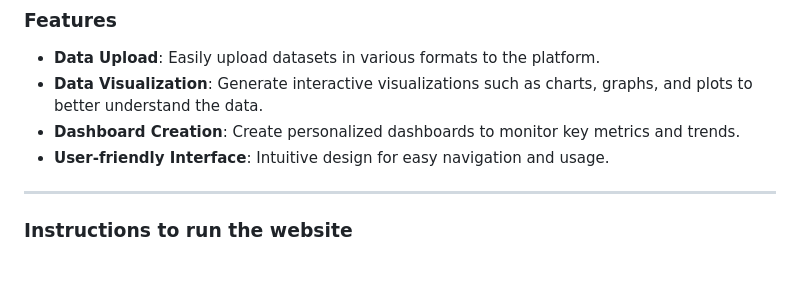
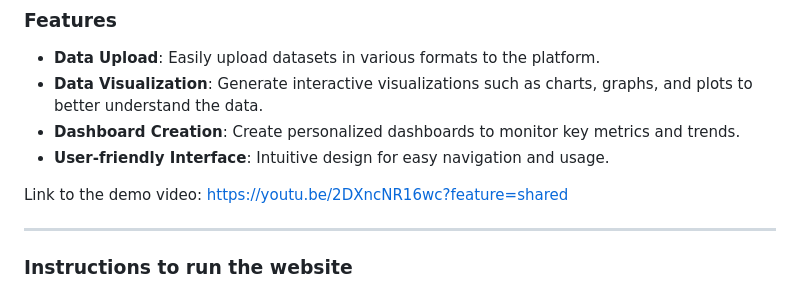
Before and after one commit to nay-hey/DevHack, a Markdown page: README.md, the part around the change. GitHub-like rendering; blank space fills up the shorter version.

```diff
--- a/README.md
+++ b/README.md
@@ -9,6 +9,7 @@ ________________________________________________________________________________
 - **Dashboard Creation**: Create personalized dashboards to monitor key metrics and trends.
 - **User-friendly Interface**: Intuitive design for easy navigation and usage.
 
+Link to the demo video: https://youtu.be/2DXncNR16wc?feature=shared
 ________________________________________________________________________________________________________________________________________________________
 
 ### Instructions to run the website
```
